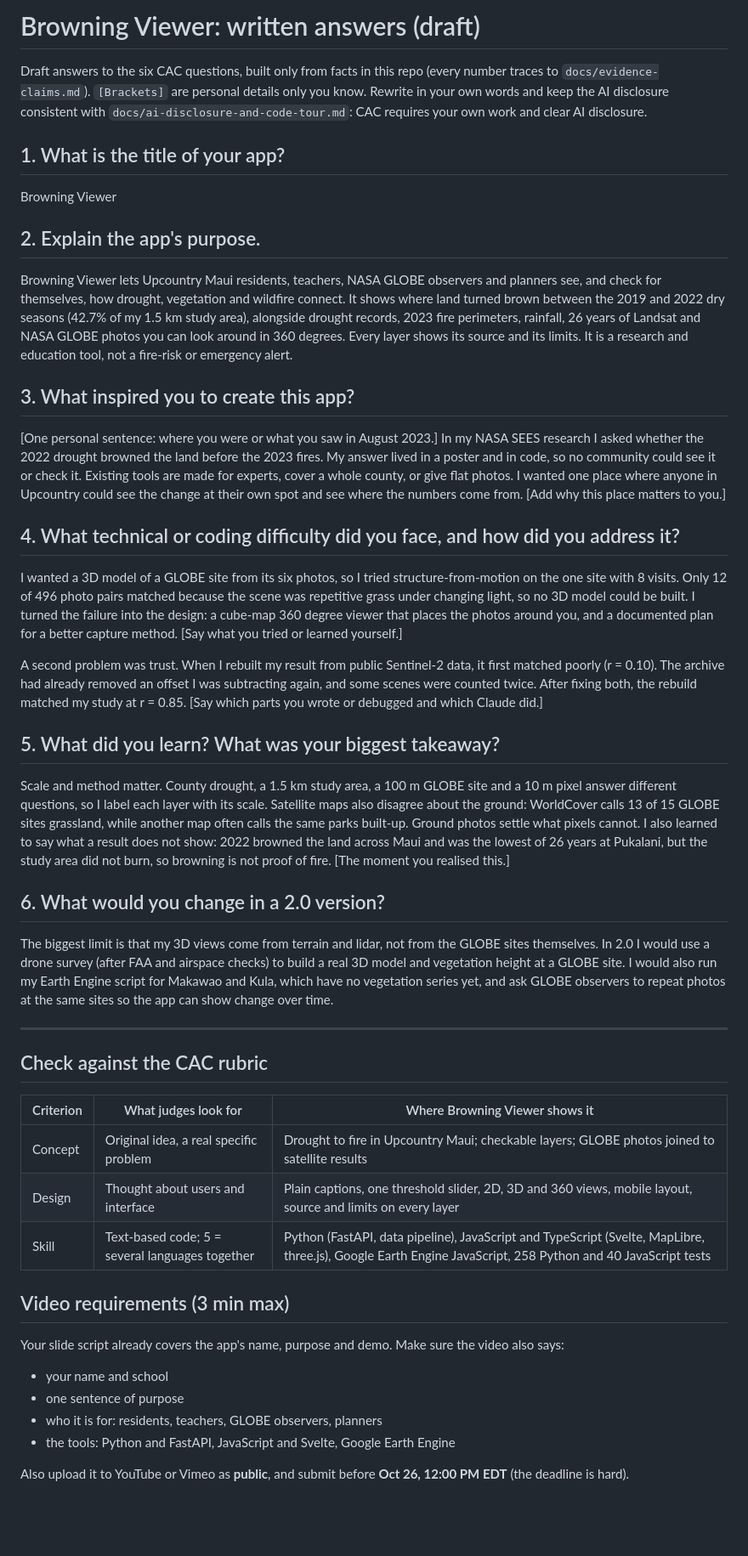
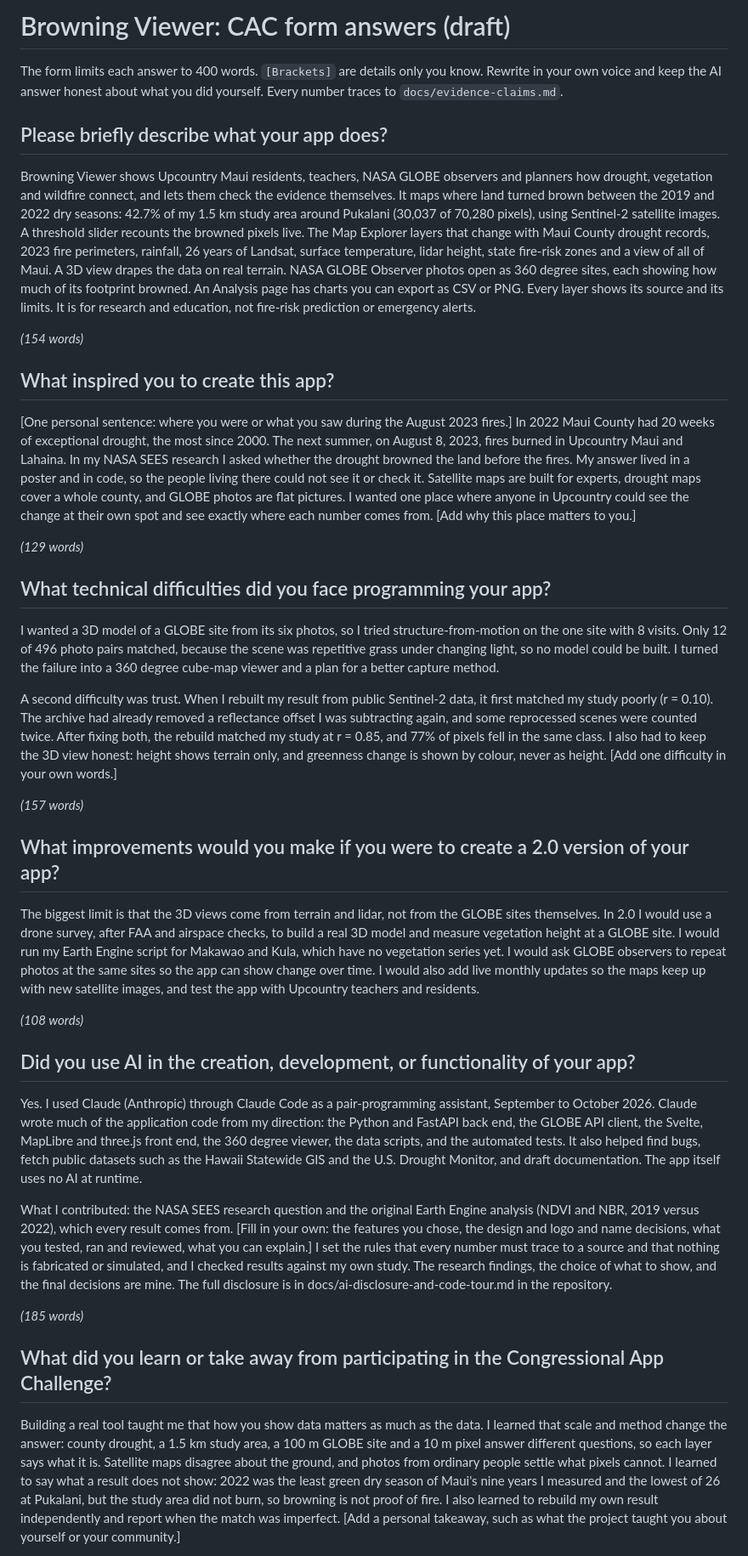
Before and after one commit to ChelseyMiguel/maui-climate-resilience-observatory, a Markdown page: docs/written-answers.md, the part around one of its changes. Shown at 85% size. Rendered like a GitHub page; blank space fills up the shorter version.

Commit message:
Rewrite CAC written answers to match the form (6 questions, under 400 words each)
Co-Authored-By: Claude Sonnet 5.5 <noreply@anthropic.com>
Claude-Session: https://claude.ai/code/session_01D8RDQUfaoED3TiejLTw1U8

```diff
--- a/docs/written-answers.md
+++ b/docs/written-answers.md
@@ -1,50 +1,42 @@
-# Browning Viewer: written answers (draft)
+# Browning Viewer: CAC form answers (draft)
 
-Draft answers to the six CAC questions, built only from facts in this repo (every number traces to `docs/evidence-claims.md`). `[Brackets]` are personal details only you know. Rewrite in your own words and keep the AI disclosure consistent with `docs/ai-disclosure-and-code-tour.md`: CAC requires your own work and clear AI disclosure.
+The form limits each answer to 400 words. `[Brackets]` are details only you know. Rewrite in your own voice and keep the AI answer honest about what you did yourself. Every number traces to `docs/evidence-claims.md`.
 
-## 1. What is the title of your app?
+## Please briefly describe what your app does?
 
-Browning Viewer
+Browning Viewer shows Upcountry Maui residents, teachers, NASA GLOBE observers and planners how drought, vegetation and wildfire connect, and lets them check the evidence themselves. It maps where land turned brown between the 2019 and 2022 dry seasons: 42.7% of my 1.5 km study area around Pukalani (30,037 of 70,280 pixels), using Sentinel-2 satellite images. A threshold slider recounts the browned pixels live. The Map Explorer layers that change with Maui County drought records, 2023 fire perimeters, rainfall, 26 years of Landsat, surface temperature, lidar height, state fire-risk zones and a view of all of Maui. A 3D view drapes the data on real terrain. NASA GLOBE Observer photos open as 360 degree sites, each showing how much of its footprint browned. An Analysis page has charts you can export as CSV or PNG. Every layer shows its source and its limits. It is for research and education, not fire-risk prediction or emergency alerts.
 
-## 2. Explain the app's purpose.
+*(154 words)*
 
-Browning Viewer lets Upcountry Maui residents, teachers, NASA GLOBE observers and planners see, and check for themselves, how drought, vegetation and wildfire connect. It shows where land turned brown between the 2019 and 2022 dry seasons (42.7% of my 1.5 km study area), alongside drought records, 2023 fire perimeters, rainfall, 26 years of Landsat and NASA GLOBE photos you can look around in 360 degrees. Every layer shows its source and its limits. It is a research and education tool, not a fire-risk or emergency alert.
+## What inspired you to create this app?
 
-## 3. What inspired you to create this app?
+[One personal sentence: where you were or what you saw during the August 2023 fires.] In 2022 Maui County had 20 weeks of exceptional drought, the most since 2000. The next summer, on August 8, 2023, fires burned in Upcountry Maui and Lahaina. In my NASA SEES research I asked whether the drought browned the land before the fires. My answer lived in a poster and in code, so the people living there could not see it or check it. Satellite maps are built for experts, drought maps cover a whole county, and GLOBE photos are flat pictures. I wanted one place where anyone in Upcountry could see the change at their own spot and see exactly where each number comes from. [Add why this place matters to you.]
 
-[One personal sentence: where you were or what you saw in August 2023.] In my NASA SEES research I asked whether the 2022 drought browned the land before the 2023 fires. My answer lived in a poster and in code, so no community could see it or check it. Existing tools are made for experts, cover a whole county, or give flat photos. I wanted one place where anyone in Upcountry could see the change at their own spot and see where the numbers come from. [Add why this place matters to you.]
+*(129 words)*
 
-## 4. What technical or coding difficulty did you face, and how did you address it?
+## What technical difficulties did you face programming your app?
 
-I wanted a 3D model of a GLOBE site from its six photos, so I tried structure-from-motion on the one site with 8 visits. Only 12 of 496 photo pairs matched because the scene was repetitive grass under changing light, so no 3D model could be built. I turned the failure into the design: a cube-map 360 degree viewer that places the photos around you, and a documented plan for a better capture method. [Say what you tried or learned yourself.]
+I wanted a 3D model of a GLOBE site from its six photos, so I tried structure-from-motion on the one site with 8 visits. Only 12 of 496 photo pairs matched, because the scene was repetitive grass under changing light, so no model could be built. I turned the failure into a 360 degree cube-map viewer and a plan for a better capture method.
 
-A second problem was trust. When I rebuilt my result from public Sentinel-2 data, it first matched poorly (r = 0.10). The archive had already removed an offset I was subtracting again, and some scenes were counted twice. After fixing both, the rebuild matched my study at r = 0.85. [Say which parts you wrote or debugged and which Claude did.]
+A second difficulty was trust. When I rebuilt my result from public Sentinel-2 data, it first matched my study poorly (r = 0.10). The archive had already removed a reflectance offset I was subtracting again, and some reprocessed scenes were counted twice. After fixing both, the rebuild matched my study at r = 0.85, and 77% of pixels fell in the same class. I also had to keep the 3D view honest: height shows terrain only, and greenness change is shown by colour, never as height. [Add one difficulty in your own words.]
 
-## 5. What did you learn? What was your biggest takeaway?
+*(157 words)*
 
-Scale and method matter. County drought, a 1.5 km study area, a 100 m GLOBE site and a 10 m pixel answer different questions, so I label each layer with its scale. Satellite maps also disagree about the ground: WorldCover calls 13 of 15 GLOBE sites grassland, while another map often calls the same parks built-up. Ground photos settle what pixels cannot. I also learned to say what a result does not show: 2022 browned the land across Maui and was the lowest of 26 years at Pukalani, but the study area did not burn, so browning is not proof of fire. [The moment you realised this.]
+## What improvements would you make if you were to create a 2.0 version of your app?
 
-## 6. What would you change in a 2.0 version?
+The biggest limit is that the 3D views come from terrain and lidar, not from the GLOBE sites themselves. In 2.0 I would use a drone survey, after FAA and airspace checks, to build a real 3D model and measure vegetation height at a GLOBE site. I would run my Earth Engine script for Makawao and Kula, which have no vegetation series yet. I would ask GLOBE observers to repeat photos at the same sites so the app can show change over time. I would also add live monthly updates so the maps keep up with new satellite images, and test the app with Upcountry teachers and residents.
 
-The biggest limit is that my 3D views come from terrain and lidar, not from the GLOBE sites themselves. In 2.0 I would use a drone survey (after FAA and airspace checks) to build a real 3D model and vegetation height at a GLOBE site. I would also run my Earth Engine script for Makawao and Kula, which have no vegetation series yet, and ask GLOBE observers to repeat photos at the same sites so the app can show change over time.
+*(108 words)*
 
----
+## Did you use AI in the creation, development, or functionality of your app?
 
-## Check against the CAC rubric
+Yes. I used Claude (Anthropic) through Claude Code as a pair-programming assistant, September to October 2026. Claude wrote much of the application code from my direction: the Python and FastAPI back end, the GLOBE API client, the Svelte, MapLibre and three.js front end, the 360 degree viewer, the data scripts, and the automated tests. It also helped find bugs, fetch public datasets such as the Hawaii Statewide GIS and the U.S. Drought Monitor, and draft documentation. The app itself uses no AI at runtime.
 
-| Criterion | What judges look for | Where Browning Viewer shows it |
-|---|---|---|
-| Concept | Original idea, a real specific problem | Drought to fire in Upcountry Maui; checkable layers; GLOBE photos joined to satellite results |
-| Design | Thought about users and interface | Plain captions, one threshold slider, 2D, 3D and 360 views, mobile layout, source and limits on every layer |
-| Skill | Text-based code; 5 = several languages together | Python (FastAPI, data pipeline), JavaScript and TypeScript (Svelte, MapLibre, three.js), Google Earth Engine JavaScript, 258 Python and 40 JavaScript tests |
+What I contributed: the NASA SEES research question and the original Earth Engine analysis (NDVI and NBR, 2019 versus 2022), which every result comes from. [Fill in your own: the features you chose, the design and logo and name decisions, what you tested, ran and reviewed, what you can explain.] I set the rules that every number must trace to a source and that nothing is fabricated or simulated, and I checked results against my own study. The research findings, the choice of what to show, and the final decisions are mine. The full disclosure is in docs/ai-disclosure-and-code-tour.md in the repository.
 
-## Video requirements (3 min max)
+*(185 words)*
 
-Your slide script already covers the app's name, purpose and demo. Make sure the video also says:
-- your name and school
-- one sentence of purpose
-- who it is for: residents, teachers, GLOBE observers, planners
-- the tools: Python and FastAPI, JavaScript and Svelte, Google Earth Engine
+## What did you learn or take away from participating in the Congressional App Challenge?
 
-Also upload it to YouTube or Vimeo as **public**, and submit before **Oct 26, 12:00 PM EDT** (the deadline is hard).
+Building a real tool taught me that how you show data matters as much as the data. I learned that scale and method change the answer: county drought, a 1.5 km study area, a 100 m GLOBE site and a 10 m pixel answer different questions, so each layer says what it is. Satellite maps disagree about the ground, and photos from ordinary people settle what pixels cannot. I learned to say what a result does not show: 2022 was the least green dry season of Maui's nine years I measured and the lowest of 26 at Pukalani, but the study area did not burn, so browning is not proof of fire. I also learned to rebuild my own result independently and report when the match was imperfect. [Add a personal takeaway, such as what the project taught you about yourself or your community.]
 
```
Also changed, not shown: other parts of docs/written-answers.md (+1 -6 lines).
